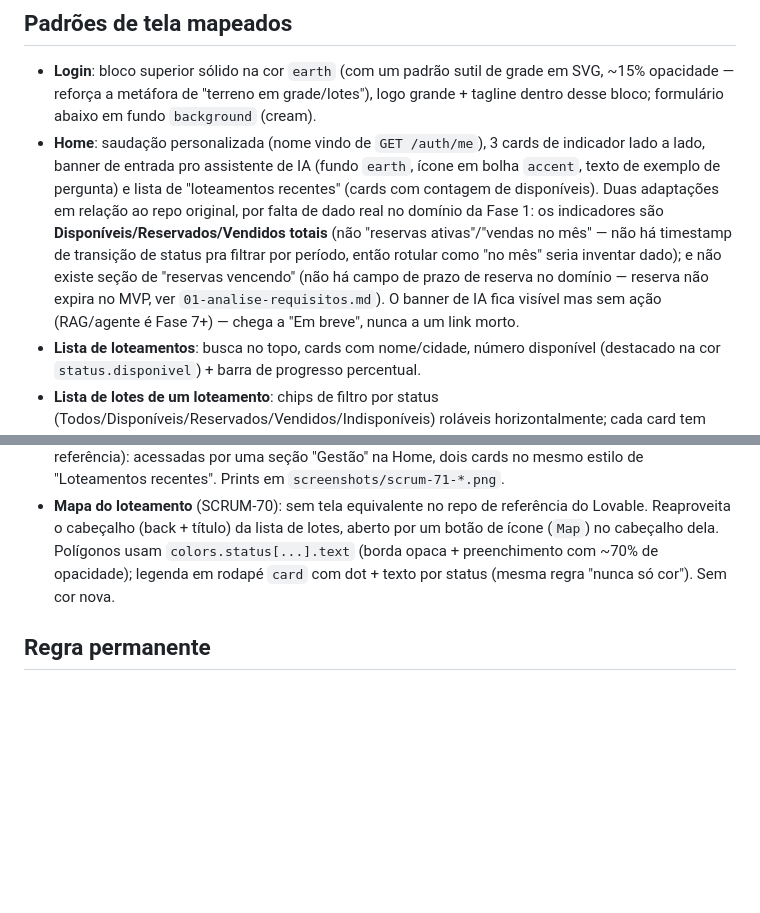
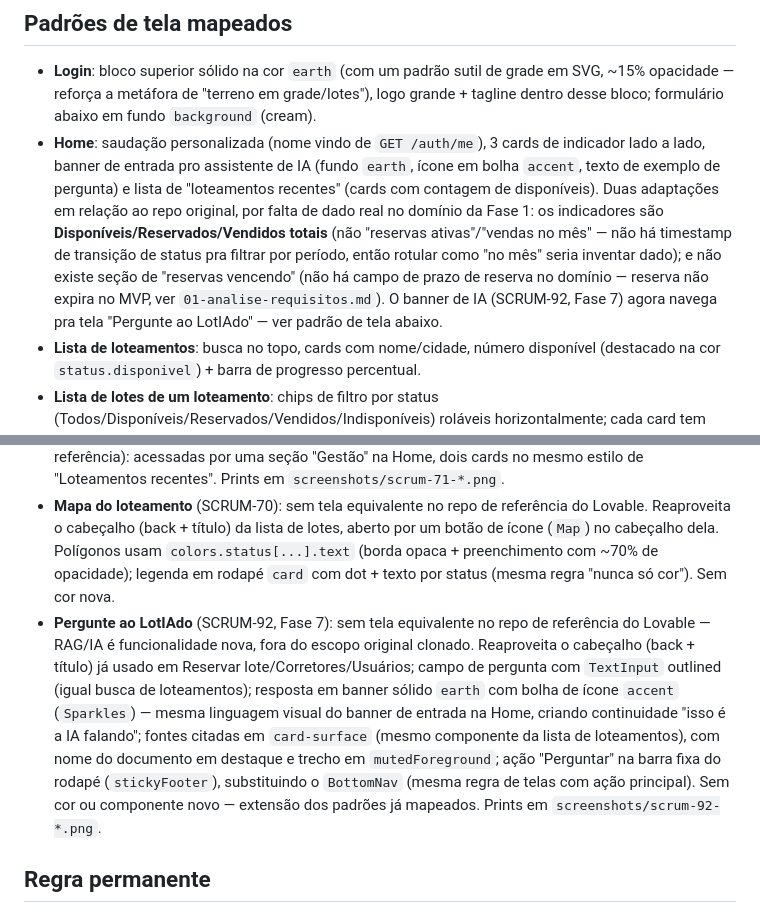
Before and after one commit to talles-coder/LotIAdo, a Markdown page: docs/design/lovable-mapeamento.md, 2 parts joined by grey strips. Drawn GitHub-style; blank space fills up the shorter version.

Commit message:
docs(design): map Pergunte ao LotIAdo screen pattern (SCRUM-92)

```diff
--- a/docs/design/lovable-mapeamento.md
+++ b/docs/design/lovable-mapeamento.md
@@ -72,7 +72,7 @@ Biblioteca `lucide` (o repo web usa `lucide-react`). No app: `lucide-react-nativ
 ## Padrões de tela mapeados
 
 - **Login**: bloco superior sólido na cor `earth` (com um padrão sutil de grade em SVG, ~15% opacidade — reforça a metáfora de "terreno em grade/lotes"), logo grande + tagline dentro desse bloco; formulário abaixo em fundo `background` (cream).
-- **Home**: saudação personalizada (nome vindo de `GET /auth/me`), 3 cards de indicador lado a lado, banner de entrada pro assistente de IA (fundo `earth`, ícone em bolha `accent`, texto de exemplo de pergunta) e lista de "loteamentos recentes" (cards com contagem de disponíveis). Duas adaptações em relação ao repo original, por falta de dado real no domínio da Fase 1: os indicadores são **Disponíveis/Reservados/Vendidos totais** (não "reservas ativas"/"vendas no mês" — não há timestamp de transição de status pra filtrar por período, então rotular como "no mês" seria inventar dado); e não existe seção de "reservas vencendo" (não há campo de prazo de reserva no domínio — reserva não expira no MVP, ver `01-analise-requisitos.md`). O banner de IA fica visível mas sem ação (RAG/agente é Fase 7+) — chega a "Em breve", nunca a um link morto.
+- **Home**: saudação personalizada (nome vindo de `GET /auth/me`), 3 cards de indicador lado a lado, banner de entrada pro assistente de IA (fundo `earth`, ícone em bolha `accent`, texto de exemplo de pergunta) e lista de "loteamentos recentes" (cards com contagem de disponíveis). Duas adaptações em relação ao repo original, por falta de dado real no domínio da Fase 1: os indicadores são **Disponíveis/Reservados/Vendidos totais** (não "reservas ativas"/"vendas no mês" — não há timestamp de transição de status pra filtrar por período, então rotular como "no mês" seria inventar dado); e não existe seção de "reservas vencendo" (não há campo de prazo de reserva no domínio — reserva não expira no MVP, ver `01-analise-requisitos.md`). O banner de IA (SCRUM-92, Fase 7) agora navega pra tela "Pergunte ao LotIAdo" — ver padrão de tela abaixo.
 - **Lista de loteamentos**: busca no topo, cards com nome/cidade, número disponível (destacado na cor `status.disponivel`) + barra de progresso percentual.
 - **Lista de lotes de um loteamento**: chips de filtro por status (Todos/Disponíveis/Reservados/Vendidos/Indisponíveis) roláveis horizontalmente; cada card tem uma faixa colorida grossa na borda esquerda (**6px**, cor forte do status — não 4px, fica fina/errada) além do `StatusBadge` à direita; a área fica em cinza (`muted-foreground`) mas o **preço é `bodySemiBold` + `foreground`**, não cinza — só a área é secundária, o preço é informação primária.
 - **Detalhe do lote**: cabeçalho com identificação + `StatusBadge`; card de preço em destaque; grid de specs; chips de características; seção de cliente (quando reservado/vendido); placeholder de localização na planta; botão "Cadastrar novo cliente" (outline, sempre visível, independente do status); barra de ação fixa no rodapé (ver componentes acima). **Adaptação em relação ao repo**: o grid de specs lá tem 3 cards (área/frente/fundo) — o domínio real (Fase 1) não tem frente/fundo como campos do lote, só `area_m2` e `quadra`, então o grid daqui tem 2 cards (área/quadra) em vez de inventar frente/fundo. Pelo mesmo motivo, não existe a linha "Reserva válida até" (sem campo de prazo de reserva no domínio, ver nota da Home) nem o "ou 120x de R$X" no card de preço (sem modelo de parcelamento na Fase 1).
@@ -81,6 +81,7 @@ Biblioteca `lucide` (o repo web usa `lucide-react`). No app: `lucide-react-nativ
 - **Navegação mobile**: bottom nav de 4 itens (Início / Loteamentos / Cliente / Backoffice) — ícone em pill `primary-soft` quando ativo, cor `primary` no texto/ícone ativo, `muted-foreground` inativo. "Backoffice" (Fase 5) ainda não tem tela: fica visível (fidelidade visual) mas `disabled` — nunca um `href` morto. "Cliente" (SCRUM-65) já linka pro cadastro de cliente. Ver `src/components/BottomNav.tsx`. É substituída pela barra de ação fixa (nunca as duas juntas) nas telas que ganham uma ação principal — detalhe do lote (SCRUM-65: reservar/converter/cancelar) e formulário de cliente (salvar).
 - **Corretores (lista/cadastro/edição) e Usuários (lista/convite)** (SCRUM-71): sem tela equivalente no repo de referência do Lovable (não existe rota `corretores`/`usuarios`/`equipe` lá — conferido clonando e listando `src/routes/`). Construídas reaproveitando os padrões já mapeados (não um estilo novo): lista com busca (igual Loteamentos), formulário com `Field` (igual Cadastro de cliente), cabeçalho com back + título + ação (igual Novo cliente), confirmação destrutiva via `Alert.alert` (igual cancelar reserva no detalhe do lote). Badge de papel (`role`) em pill `muted`; badge de status ativo/desativado segue o padrão cor+texto+dot dos status de lote (verde/`status.disponivel` para ativo, vermelho/`status.indisponivel` para desativado) — não é um novo token, é reuso semântico dos mesmos dois tons. Sem entrada na `BottomNav` (fixa em 4 itens por fidelidade ao repo de referência): acessadas por uma seção "Gestão" na Home, dois cards no mesmo estilo de "Loteamentos recentes". Prints em `screenshots/scrum-71-*.png`.
 - **Mapa do loteamento** (SCRUM-70): sem tela equivalente no repo de referência do Lovable. Reaproveita o cabeçalho (back + título) da lista de lotes, aberto por um botão de ícone (`Map`) no cabeçalho dela. Polígonos usam `colors.status[...].text` (borda opaca + preenchimento com ~70% de opacidade); legenda em rodapé `card` com dot + texto por status (mesma regra "nunca só cor"). Sem cor nova.
+- **Pergunte ao LotIAdo** (SCRUM-92, Fase 7): sem tela equivalente no repo de referência do Lovable — RAG/IA é funcionalidade nova, fora do escopo original clonado. Reaproveita o cabeçalho (back + título) já usado em Reservar lote/Corretores/Usuários; campo de pergunta com `TextInput` outlined (igual busca de loteamentos); resposta em banner sólido `earth` com bolha de ícone `accent` (`Sparkles`) — mesma linguagem visual do banner de entrada na Home, criando continuidade "isso é a IA falando"; fontes citadas em `card-surface` (mesmo componente da lista de loteamentos), com nome do documento em destaque e trecho em `mutedForeground`; ação "Perguntar" na barra fixa do rodapé (`stickyFooter`), substituindo o `BottomNav` (mesma regra de telas com ação principal). Sem cor ou componente novo — extensão dos padrões já mapeados. Prints em `screenshots/scrum-92-*.png`.
 
 ## Regra permanente
 
```
